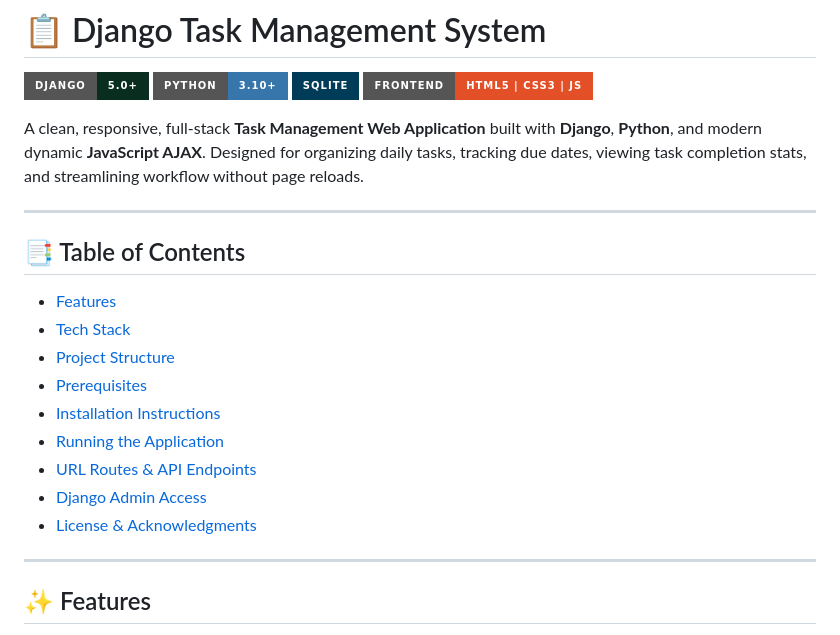
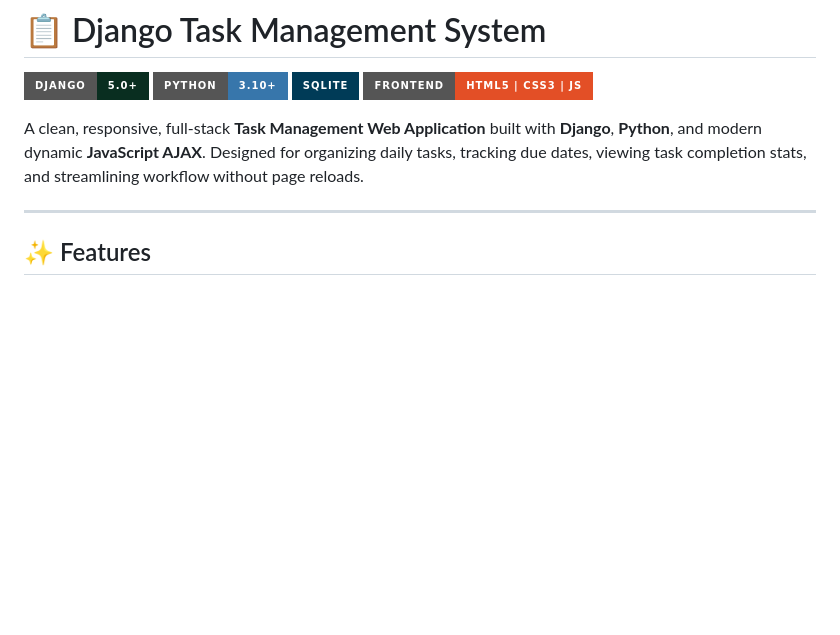
Before and after one commit to anujatappeta/nielit-task1, a Markdown page: README.md, the part around the change. Drawn GitHub-style; badges without logos; blank space fills up the shorter version.

Commit message:
Remove Table of Contents from README
Removed the Table of Contents section from the README.

```diff
--- a/README.md
+++ b/README.md
@@ -6,20 +6,6 @@
 ![HTML5/CSS3/JS](https://img.shields.io/badge/Frontend-HTML5%20%7C%20CSS3%20%7C%20JS-E34F26?style=for-the-badge&logo=html5&logoColor=white)
 
 A clean, responsive, full-stack **Task Management Web Application** built with **Django**, **Python**, and modern dynamic **JavaScript AJAX**. Designed for organizing daily tasks, tracking due dates, viewing task completion stats, and streamlining workflow without page reloads.
-
----
-
-## 📑 Table of Contents
-
-- [Features](#-features)
-- [Tech Stack](#-tech-stack)
-- [Project Structure](#-project-structure)
-- [Prerequisites](#-prerequisites)
-- [Installation Instructions](#-installation-instructions)
-- [Running the Application](#-running-the-application)
-- [URL Routes & API Endpoints](#-url-routes--api-endpoints)
-- [Django Admin Access](#-django-admin-access)
-- [License & Acknowledgments](#-license--acknowledgments)
 
 ---
 
```
